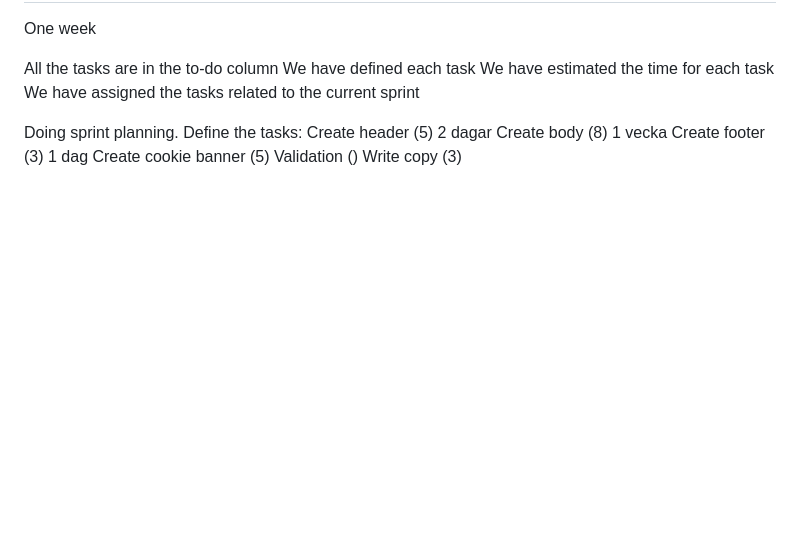
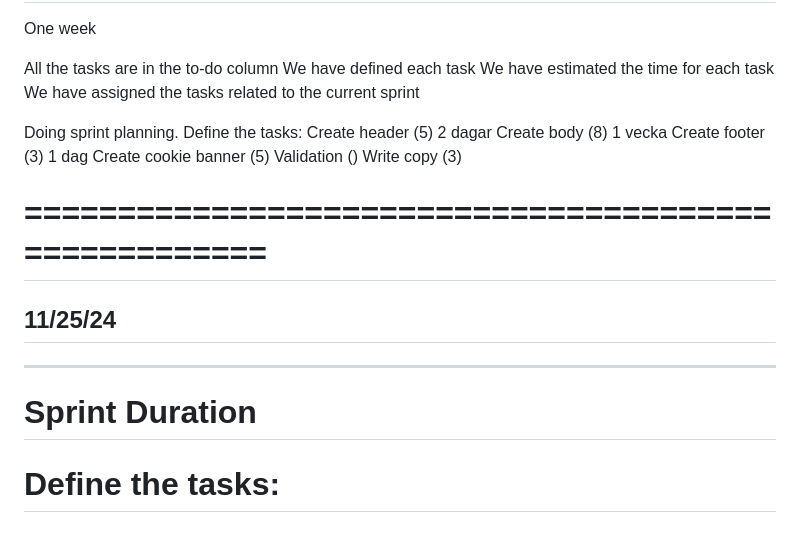
Before and after one commit to JoooooMei/Grupp-4-agile, a Markdown page: Rapport/SprintPlanning.md, the part around the change. Drawn GitHub-style; blank space fills up the shorter version.

```diff
--- a/Rapport/SprintPlanning.md
+++ b/Rapport/SprintPlanning.md
@@ -20,3 +20,17 @@ Define the tasks:
     Create cookie banner (5)
     Validation ()
     Write copy (3)
+
+# =====================================================
+
+
+## 11/25/24
+_____________________________________________
+
+# Sprint Duration
+
+
+
+
+
+# Define the tasks:
```
Also changed, not shown: Rapport/DailyRapport.md (+31 -0 lines), Rapport/img/25-nov.png (added).
